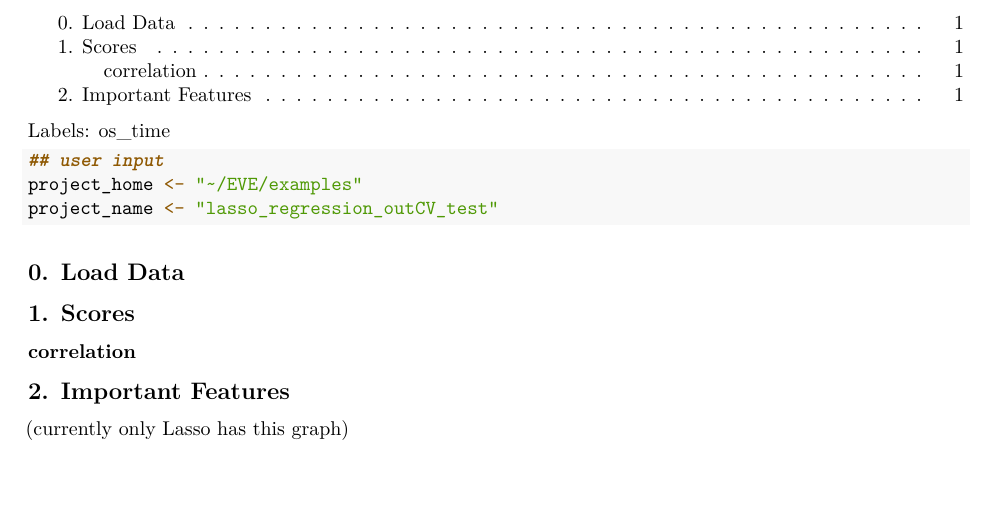
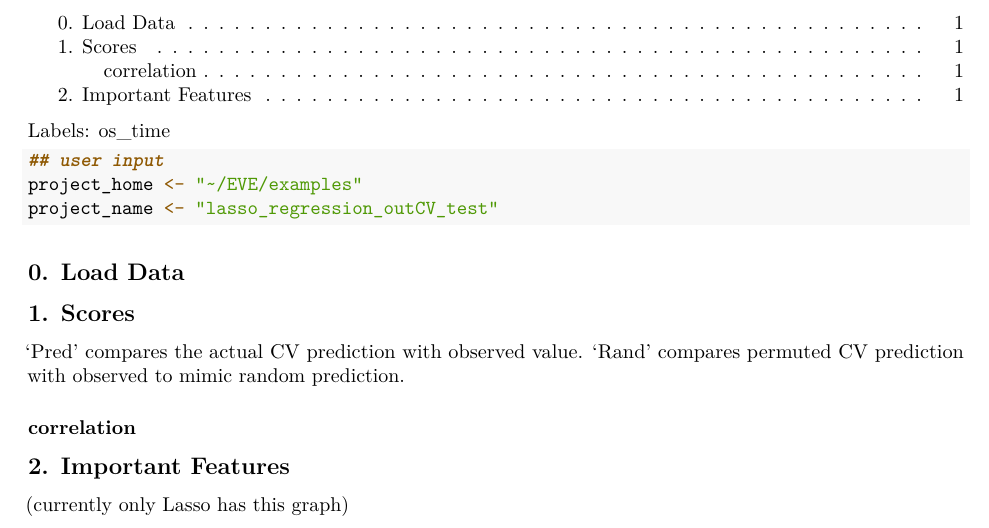
Before and after one commit to zouw2/EVE, an R Markdown document (examples/reports/test_eval_regression_lasso.Rmd): part of the page, cut so that both start at the same text, the shorter picture padded with empty space. Rendered offline with R 4.5, knitr and Pandoc, then LaTeX, with nearby package versions; the code chunks are not run, so their results and figures are left out.

Commit message:
add text to explain Rand vs Pred

````diff
--- a/examples/reports/test_eval_regression_lasso.Rmd
+++ b/examples/reports/test_eval_regression_lasso.Rmd
@@ -60,6 +60,8 @@ plt$overall +
         axis.ticks.x=element_blank())
 ```
 
+'Pred' compares the actual CV prediction with observed value. 'Rand' compares permuted CV prediction with observed to mimic random prediction.
+
 ### correlation
 
 ```{r, echo=FALSE}
````
